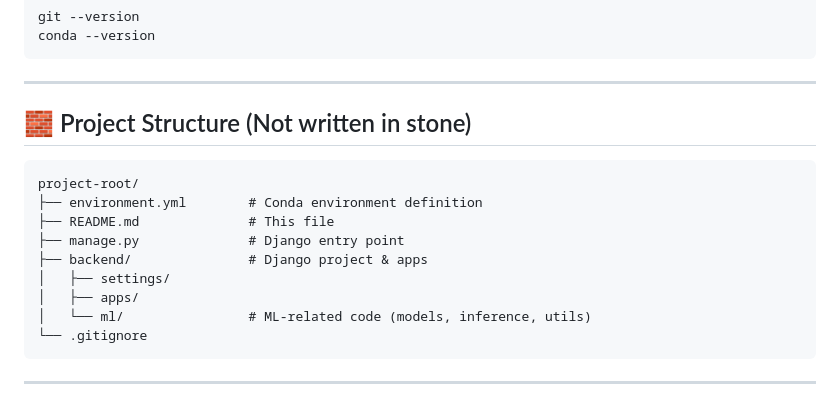
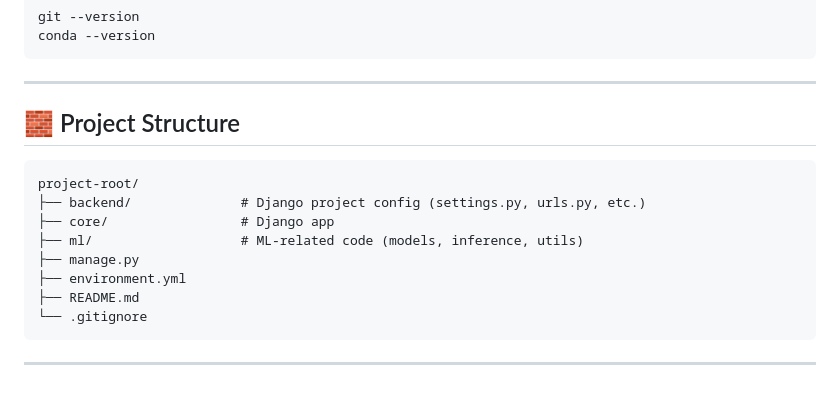
Before and after one commit to gabri3l4-execute/titanic_capstone, a Markdown page: README.md, the part around one of its changes. GitHub-like rendering.

````diff
--- a/README.md
+++ b/README.md
@@ -38,17 +38,16 @@ conda --version
 
 ---
 
-## 🧱 Project Structure (Not written in stone)
+## 🧱 Project Structure
 
 ```text
 project-root/
-├── environment.yml        # Conda environment definition
-├── README.md              # This file
-├── manage.py              # Django entry point
-├── backend/               # Django project & apps
-│   ├── settings/
-│   ├── apps/
-│   └── ml/                # ML-related code (models, inference, utils)
+├── backend/              # Django project config (settings.py, urls.py, etc.)
+├── core/                 # Django app
+├── ml/                   # ML-related code (models, inference, utils)
+├── manage.py
+├── environment.yml
+├── README.md
 └── .gitignore
 ```
 
````
Also changed, not shown: other parts of README.md (+74 -7 lines).
